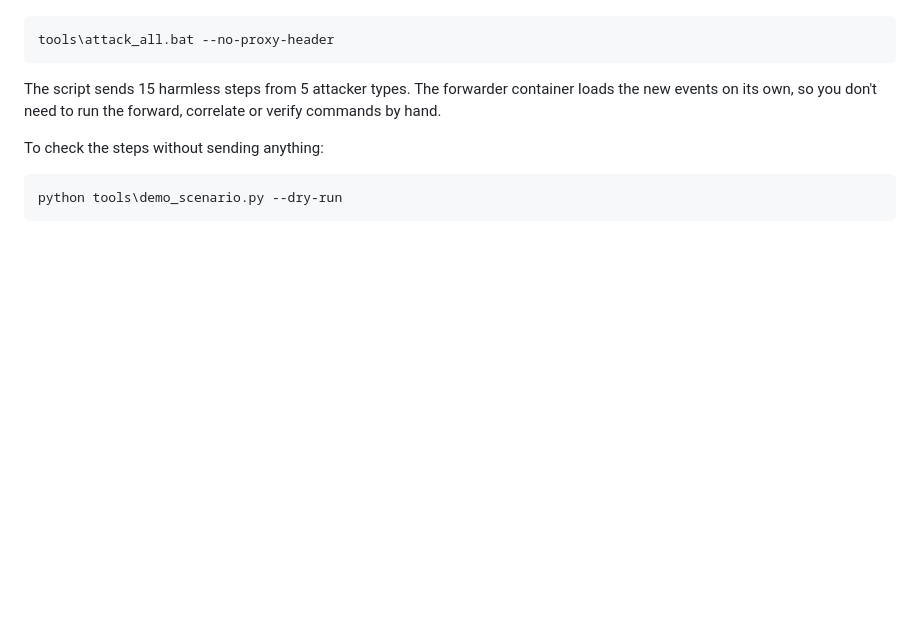
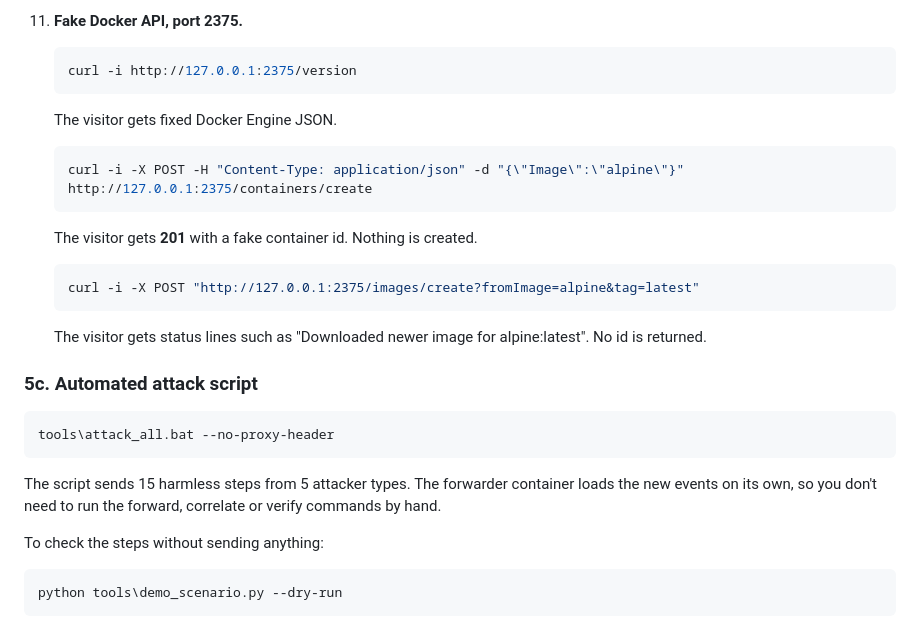
Before and after one commit to itzz-inbathamizhanS/QLure, a Markdown page: docs/MANUAL_GUIDE.md, the part around one of its changes. Drawn GitHub-style; blank space fills up the shorter version.

Commit message:
Add manual steps for each decoy to the manual guide

````diff
--- a/docs/MANUAL_GUIDE.md
+++ b/docs/MANUAL_GUIDE.md
@@ -99,3 +181,18 @@ python tools\demo_scenario.py --only web-lfi --no-proxy-header
+11. **Fake Docker API, port 2375.**
+    ```bash
+    curl -i http://127.0.0.1:2375/version
+    ```
+    The visitor gets fixed Docker Engine JSON.
+    ```bash
+    curl -i -X POST -H "Content-Type: application/json" -d "{\"Image\":\"alpine\"}" http://127.0.0.1:2375/containers/create
+    ```
+    The visitor gets **201** with a fake container id. Nothing is created.
+    ```bash
+    curl -i -X POST "http://127.0.0.1:2375/images/create?fromImage=alpine&tag=latest"
+    ```
+    The visitor gets status lines such as "Downloaded newer image for alpine:latest". No id is returned.
+
+### 5c. Automated attack script
 
 ```bash
 tools\attack_all.bat --no-proxy-header
````
Also changed, not shown: other parts of docs/MANUAL_GUIDE.md (+83 -1 lines).
